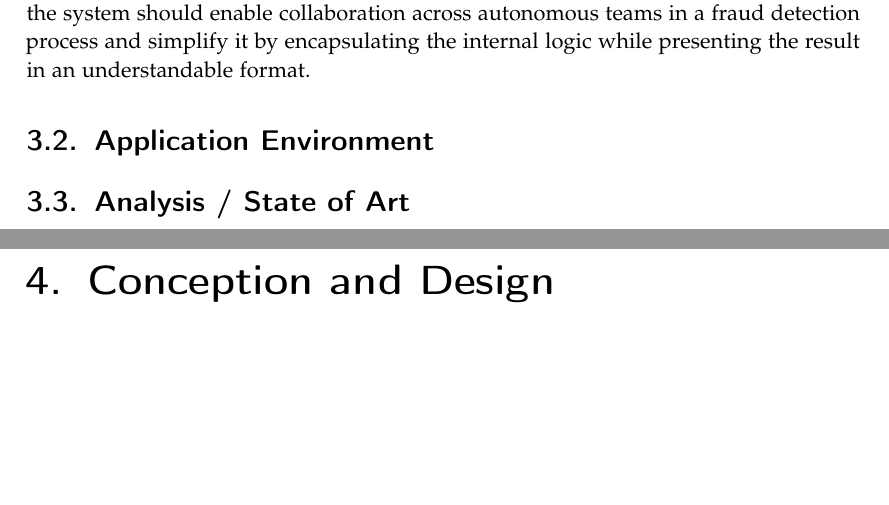
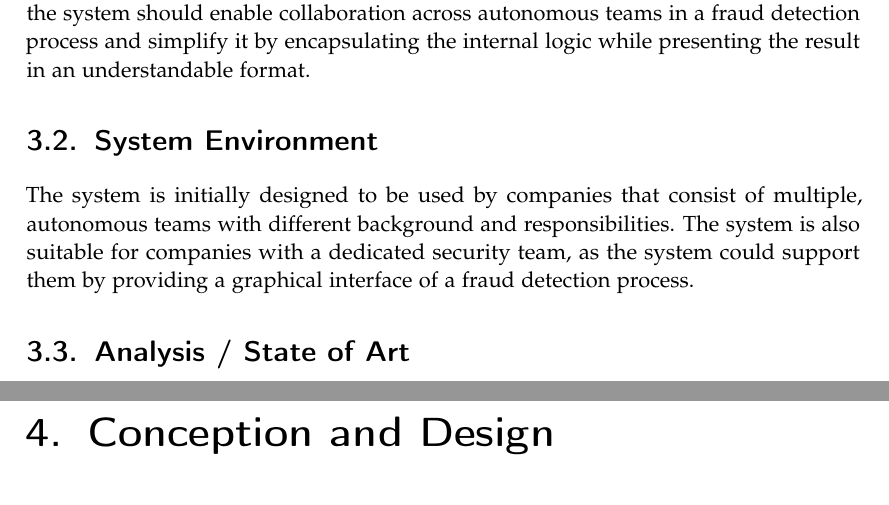
Before and after one commit to BA-LouisAndrew/thesis, a LaTeX thesis (template.tex, which reads chapters/analysis/app-env.tex): two parts of pages 13 and 14 of 68, joined at a grey line, cut so that both start at the same text, the shorter picture padded with empty space. Compiled offline with pdfLaTeX.

Commit message:
feat(sys-env): add content on environment, who the app is designed for

```diff
--- a/chapters/analysis/app-env.tex
+++ b/chapters/analysis/app-env.tex
@@ -1 +1,3 @@
-\section{Application Environment}
+\section{System Environment}
+
+  The system is initially designed to be used by companies that consist of multiple, autonomous teams with different background and responsibilities. The system is also suitable for companies with a dedicated security team, as the system could support them by providing a graphical interface of a fraud detection process.
```
